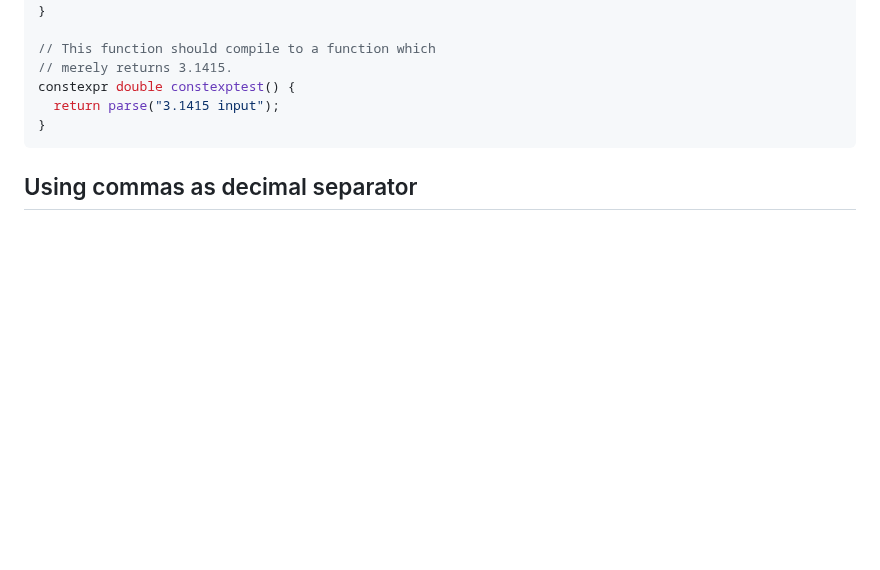
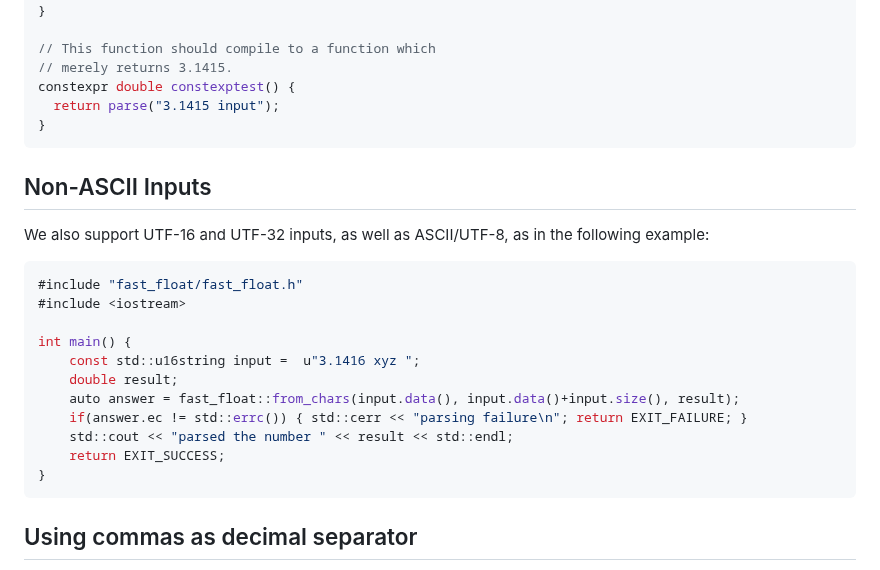
Before and after one commit to fastfloat/fast_float, a Markdown page: README.md, the part around the change. Drawn GitHub-style; blank space fills up the shorter version.

Commit message:
Documentation.

````diff
--- a/README.md
+++ b/README.md
@@ -94,6 +94,24 @@ consteval double parse(std::string_view input) {
 // merely returns 3.1415.
 constexpr double constexptest() {
   return parse("3.1415 input");
+}
+```
+
+## Non-ASCII Inputs
+
+We also support UTF-16 and UTF-32 inputs, as well as ASCII/UTF-8, as in the following example:
+
+``` C++
+#include "fast_float/fast_float.h"
+#include <iostream>
+
+int main() {
+    const std::u16string input =  u"3.1416 xyz ";
+    double result;
+    auto answer = fast_float::from_chars(input.data(), input.data()+input.size(), result);
+    if(answer.ec != std::errc()) { std::cerr << "parsing failure\n"; return EXIT_FAILURE; }
+    std::cout << "parsed the number " << result << std::endl;
+    return EXIT_SUCCESS;
 }
 ```
 
````
